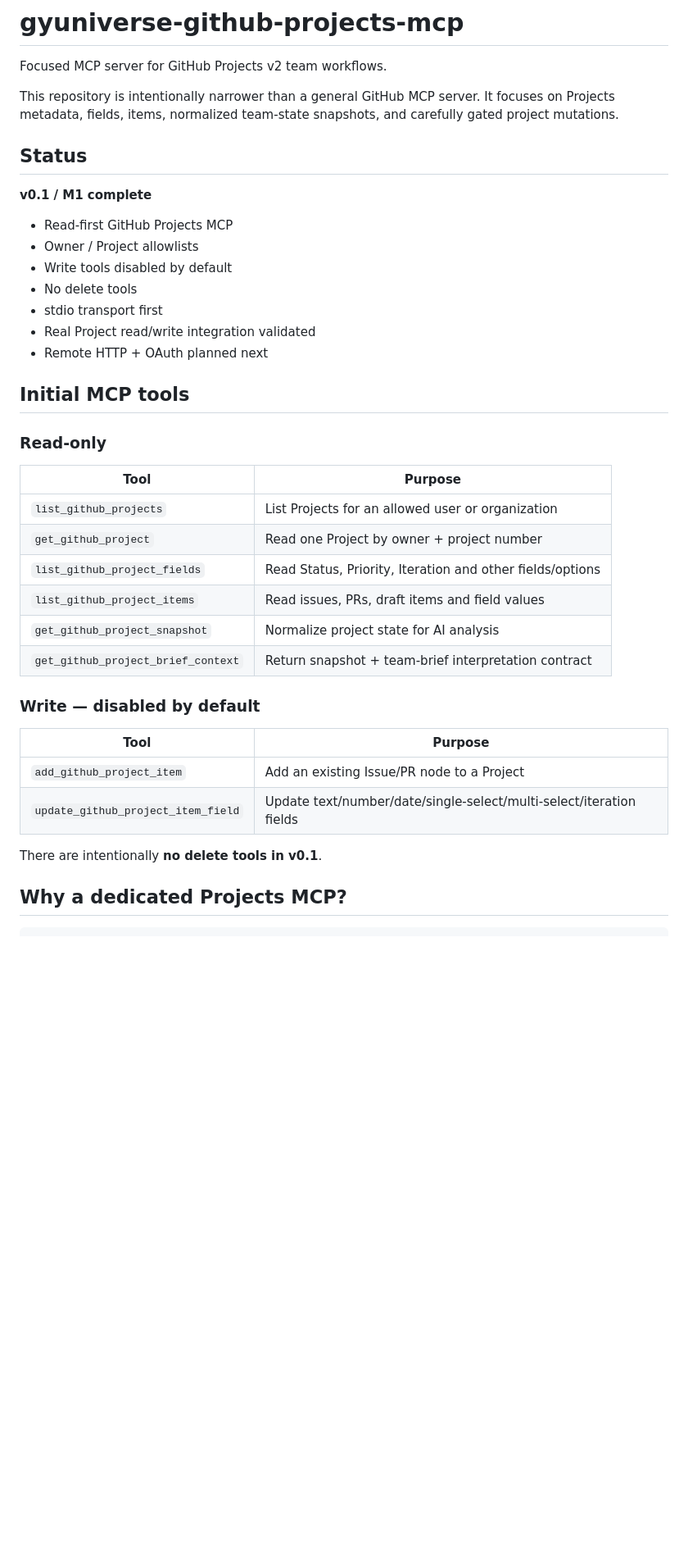
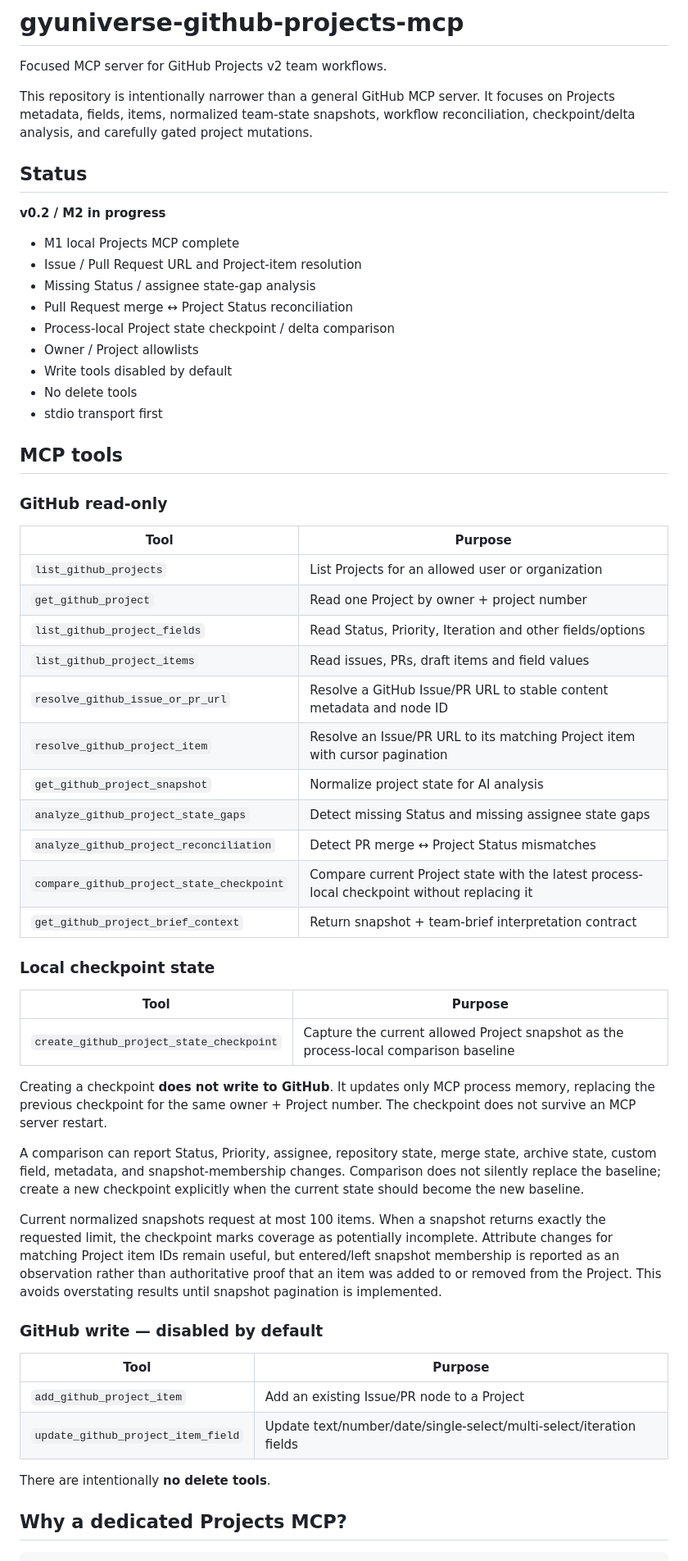
Before and after one commit to 4hglee-ops/gyuniverse-github-projects-mcp, a Markdown page: README.md, the part around one of its changes. Shown at 82% size. Rendered like a GitHub page; blank space fills up the shorter version.

Commit message:
docs: document M2 checkpoint workflow

```diff
--- a/README.md
+++ b/README.md
@@ -2,23 +2,25 @@
 
 Focused MCP server for GitHub Projects v2 team workflows.
 
-This repository is intentionally narrower than a general GitHub MCP server. It focuses on Projects metadata, fields, items, normalized team-state snapshots, and carefully gated project mutations.
+This repository is intentionally narrower than a general GitHub MCP server. It focuses on Projects metadata, fields, items, normalized team-state snapshots, workflow reconciliation, checkpoint/delta analysis, and carefully gated project mutations.
 
 ## Status
 
-**v0.1 / M1 complete**
+**v0.2 / M2 in progress**
 
-- Read-first GitHub Projects MCP
+- M1 local Projects MCP complete
+- Issue / Pull Request URL and Project-item resolution
+- Missing Status / assignee state-gap analysis
+- Pull Request merge ↔ Project Status reconciliation
+- Process-local Project state checkpoint / delta comparison
 - Owner / Project allowlists
 - Write tools disabled by default
 - No delete tools
 - stdio transport first
-- Real Project read/write integration validated
-- Remote HTTP + OAuth planned next
 
-## Initial MCP tools
+## MCP tools
 
-### Read-only
+### GitHub read-only
 
 | Tool | Purpose |
 | --- | --- |
@@ -26,17 +28,34 @@ This repository is intentionally narrower than a general GitHub MCP server. It f
 | `get_github_project` | Read one Project by owner + project number |
 | `list_github_project_fields` | Read Status, Priority, Iteration and other fields/options |
 | `list_github_project_items` | Read issues, PRs, draft items and field values |
+| `resolve_github_issue_or_pr_url` | Resolve a GitHub Issue/PR URL to stable content metadata and node ID |
+| `resolve_github_project_item` | Resolve an Issue/PR URL to its matching Project item with cursor pagination |
 | `get_github_project_snapshot` | Normalize project state for AI analysis |
+| `analyze_github_project_state_gaps` | Detect missing Status and missing assignee state gaps |
+| `analyze_github_project_reconciliation` | Detect PR merge ↔ Project Status mismatches |
+| `compare_github_project_state_checkpoint` | Compare current Project state with the latest process-local checkpoint without replacing it |
 | `get_github_project_brief_context` | Return snapshot + team-brief interpretation contract |
 
-### Write — disabled by default
+### Local checkpoint state
+
+| Tool | Purpose |
+| --- | --- |
+| `create_github_project_state_checkpoint` | Capture the current allowed Project snapshot as the process-local comparison baseline |
+
+Creating a checkpoint **does not write to GitHub**. It updates only MCP process memory, replacing the previous checkpoint for the same owner + Project number. The checkpoint does not survive an MCP server restart.
+
+A comparison can report Status, Priority, assignee, repository state, merge state, archive state, custom field, metadata, and snapshot-membership changes. Comparison does not silently replace the baseline; create a new checkpoint explicitly when the current state should become the new baseline.
+
+Current normalized snapshots request at most 100 items. When a snapshot returns exactly the requested limit, the checkpoint marks coverage as potentially incomplete. Attribute changes for matching Project item IDs remain useful, but entered/left snapshot membership is reported as an observation rather than authoritative proof that an item was added to or removed from the Project. This avoids overstating results until snapshot pagination is implemented.
+
+### GitHub write — disabled by default
 
 | Tool | Purpose |
 | --- | --- |
 | `add_github_project_item` | Add an existing Issue/PR node to a Project |
 | `update_github_project_item_field` | Update text/number/date/single-select/multi-select/iteration fields |
 
-There are intentionally **no delete tools in v0.1**.
+There are intentionally **no delete tools**.
 
 ## Why a dedicated Projects MCP?
 
```
Also changed, not shown: other parts of README.md (+57 -10 lines).
